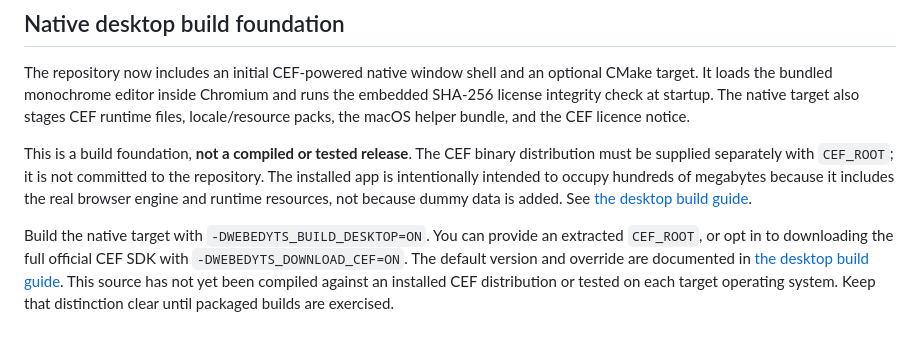
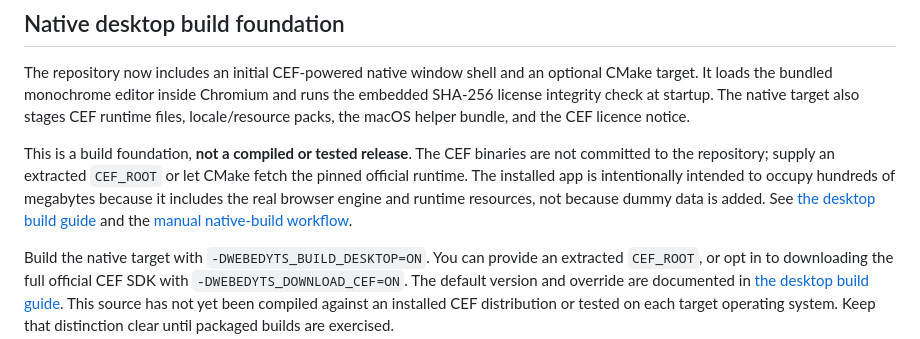
Before and after one commit to Tamasrazim/WEBEDYTS, a Markdown page: README.md, the part around the change. Rendered like a GitHub page.

Commit message:
Link the full desktop build path

```diff
--- a/README.md
+++ b/README.md
@@ -210,7 +210,7 @@ This remains a prototype rather than a complete website runtime. Imported script
 
 The repository now includes an initial CEF-powered native window shell and an optional CMake target. It loads the bundled monochrome editor inside Chromium and runs the embedded SHA-256 license integrity check at startup. The native target also stages CEF runtime files, locale/resource packs, the macOS helper bundle, and the CEF licence notice.
 
-This is a build foundation, **not a compiled or tested release**. The CEF binary distribution must be supplied separately with `CEF_ROOT`; it is not committed to the repository. The installed app is intentionally intended to occupy hundreds of megabytes because it includes the real browser engine and runtime resources, not because dummy data is added. See [the desktop build guide](desktop/README.md).
+This is a build foundation, **not a compiled or tested release**. The CEF binaries are not committed to the repository; supply an extracted `CEF_ROOT` or let CMake fetch the pinned official runtime. The installed app is intentionally intended to occupy hundreds of megabytes because it includes the real browser engine and runtime resources, not because dummy data is added. See [the desktop build guide](desktop/README.md) and the [manual native-build workflow](https://github.com/Tamasrazim/WEBEDYTS/actions/workflows/native-desktop-build.yml).
 
 Build the native target with `-DWEBEDYTS_BUILD_DESKTOP=ON`. You can provide an extracted `CEF_ROOT`, or opt in to downloading the full official CEF SDK with `-DWEBEDYTS_DOWNLOAD_CEF=ON`. The default version and override are documented in [the desktop build guide](desktop/README.md). This source has not yet been compiled against an installed CEF distribution or tested on each target operating system. Keep that distinction clear until packaged builds are exercised.
 
```
